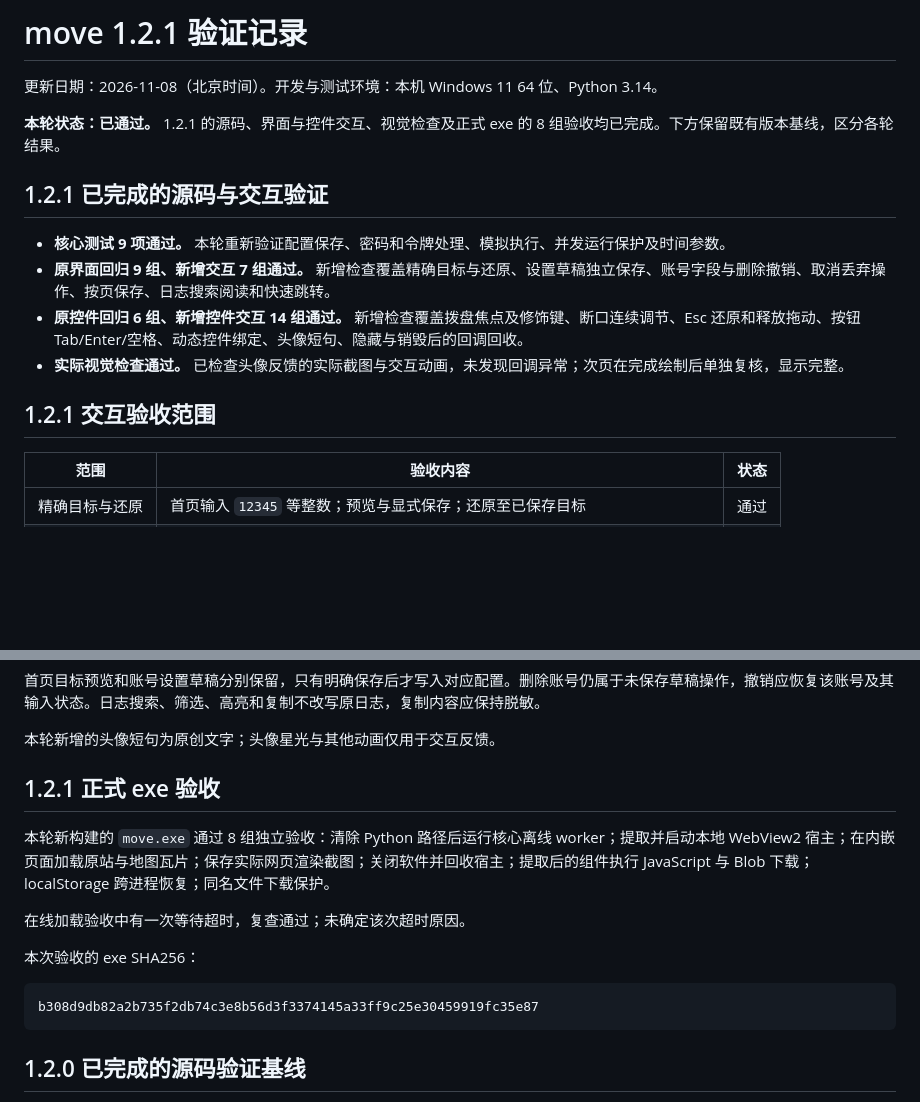
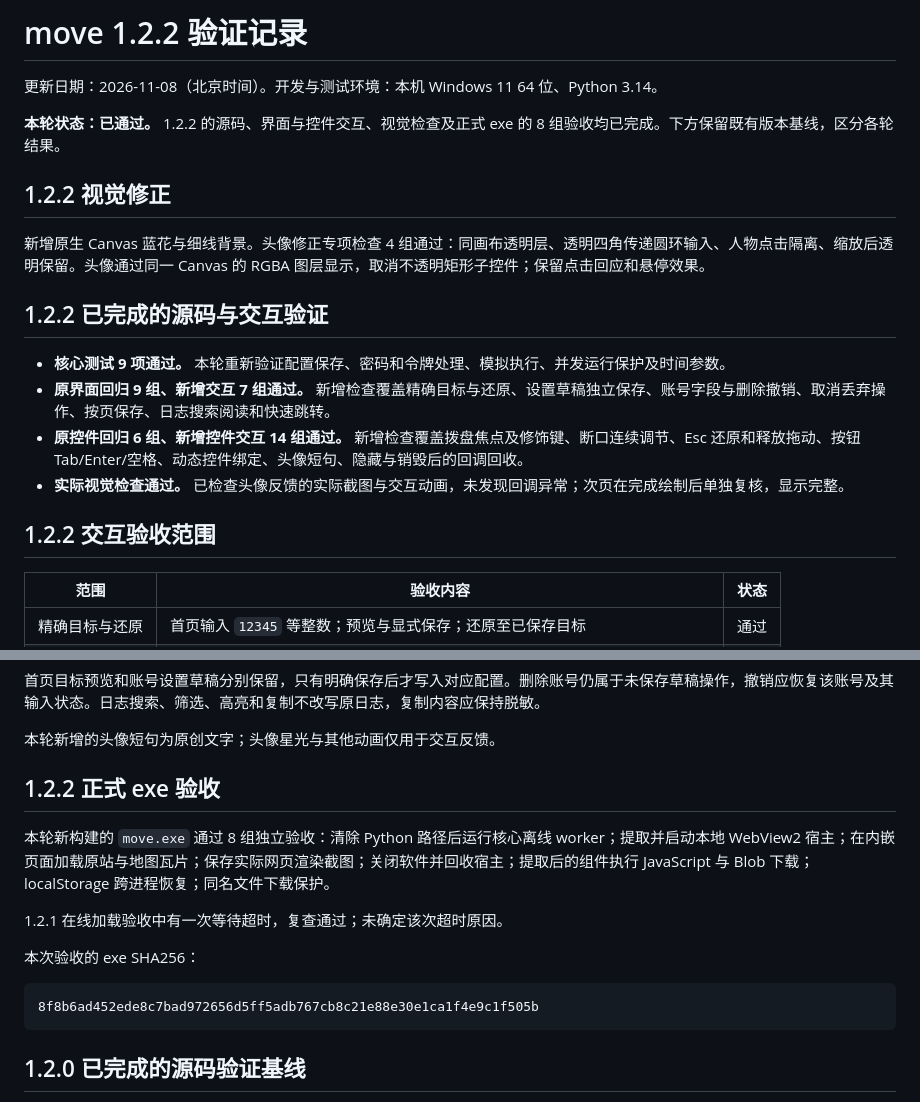
Before and after one commit to duanwentaotaotaotaotaotao/mimotion-desktop, a Markdown page: docs/验证记录.md, 2 parts joined by grey strips. Drawn GitHub-style; blank space fills up the shorter version.

````diff
--- a/docs/验证记录.md
+++ b/docs/验证记录.md
@@ -1,17 +1,21 @@
-# move 1.2.1 验证记录
+# move 1.2.2 验证记录
 
 更新日期：2026-11-08（北京时间）。开发与测试环境：本机 Windows 11 64 位、Python 3.14。
 
-**本轮状态：已通过。** 1.2.1 的源码、界面与控件交互、视觉检查及正式 exe 的 8 组验收均已完成。下方保留既有版本基线，区分各轮结果。
+**本轮状态：已通过。** 1.2.2 的源码、界面与控件交互、视觉检查及正式 exe 的 8 组验收均已完成。下方保留既有版本基线，区分各轮结果。
 
-## 1.2.1 已完成的源码与交互验证
+## 1.2.2 视觉修正
+
+新增原生 Canvas 蓝花与细线背景。头像修正专项检查 4 组通过：同画布透明层、透明四角传递圆环输入、人物点击隔离、缩放后透明保留。头像通过同一 Canvas 的 RGBA 图层显示，取消不透明矩形子控件；保留点击回应和悬停效果。
+
+## 1.2.2 已完成的源码与交互验证
 
 - **核心测试 9 项通过。** 本轮重新验证配置保存、密码和令牌处理、模拟执行、并发运行保护及时间参数。
 - **原界面回归 9 组、新增交互 7 组通过。** 新增检查覆盖精确目标与还原、设置草稿独立保存、账号字段与删除撤销、取消丢弃操作、按页保存、日志搜索阅读和快速跳转。
 - **原控件回归 6 组、新增控件交互 14 组通过。** 新增检查覆盖拨盘焦点及修饰键、断口连续调节、Esc 还原和释放拖动、按钮 Tab/Enter/空格、动态控件绑定、头像短句、隐藏与销毁后的回调回收。
 - **实际视觉检查通过。** 已检查头像反馈的实际截图与交互动画，未发现回调异常；次页在完成绘制后单独复核，显示完整。
 
-## 1.2.1 交互验收范围
+## 1.2.2 交互验收范围
 
 | 范围 | 验收内容 | 状态 |
 | --- | --- | --- |
@@ -30,16 +34,16 @@
 
 本轮新增的头像短句为原创文字；头像星光与其他动画仅用于交互反馈。
 
-## 1.2.1 正式 exe 验收
+## 1.2.2 正式 exe 验收
 
 本轮新构建的 `move.exe` 通过 8 组独立验收：清除 Python 路径后运行核心离线 worker；提取并启动本地 WebView2 宿主；在内嵌页面加载原站与地图瓦片；保存实际网页渲染截图；关闭软件并回收宿主；提取后的组件执行 JavaScript 与 Blob 下载；localStorage 跨进程恢复；同名文件下载保护。
 
-在线加载验收中有一次等待超时，复查通过；未确定该次超时原因。
+1.2.1 在线加载验收中有一次等待超时，复查通过；未确定该次超时原因。
 
 本次验收的 exe SHA256：
 
 ```text
-b308d9db82a2b735f2db74c3e8b56d3f3374145a33ff9c25e30459919fc35e87
+8f8b6ad452ede8c7bad972656d5ff5adb767cb8c21e88e30e1ca1f4e9c1f505b
 ```
 
 ## 1.2.0 已完成的源码验证基线
````
Also changed, not shown: README.md (+4 -2 lines), docs/images/overview.png, 5 other files.
